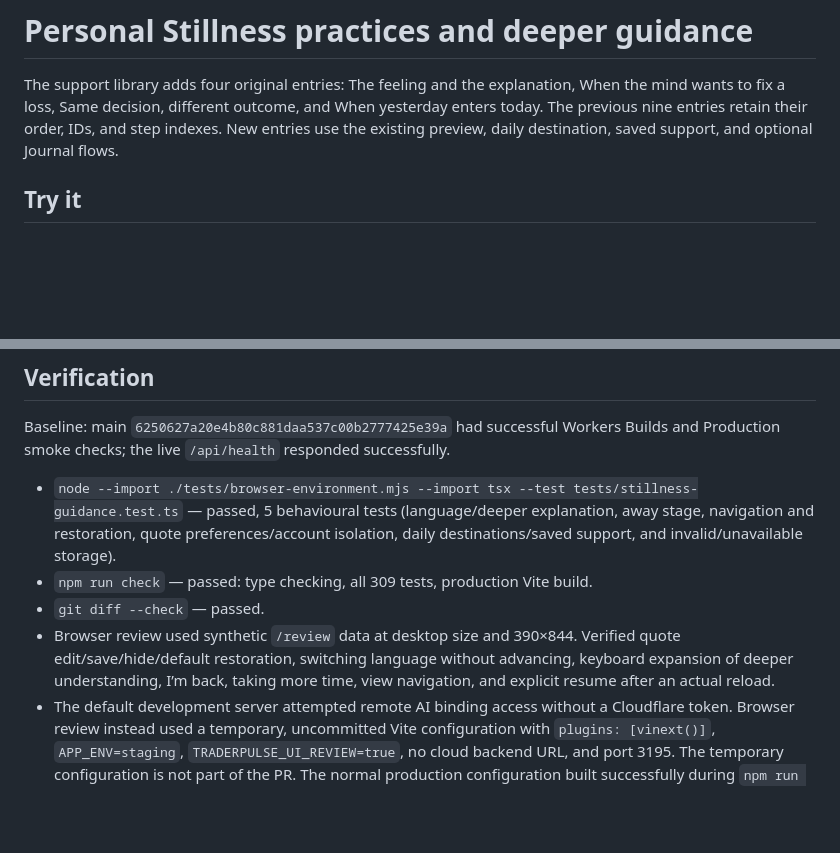
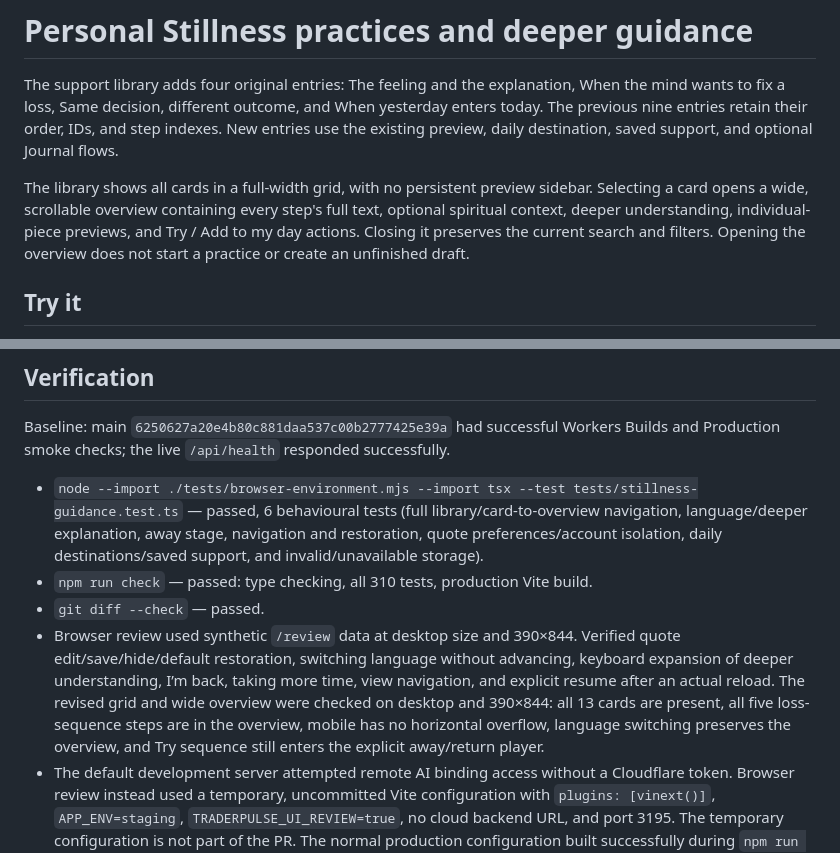
Before and after one commit to ArchesAutomation/StillSignal, a Markdown page: docs/stillness-guidance.md, 2 parts joined by grey strips. Rendered like a GitHub page; blank space fills up the shorter version.

```diff
--- a/docs/stillness-guidance.md
+++ b/docs/stillness-guidance.md
@@ -5,6 +5,12 @@ When the mind wants to fix a loss, Same decision, different outcome, and When
 yesterday enters today. The previous nine entries retain their order, IDs, and
 step indexes. New entries use the existing preview, daily destination, saved
 support, and optional Journal flows.
+
+The library shows all cards in a full-width grid, with no persistent preview sidebar.
+Selecting a card opens a wide, scrollable overview containing every step's full
+text, optional spiritual context, deeper understanding, individual-piece previews,
+and Try / Add to my day actions. Closing it preserves the current search and filters.
+Opening the overview does not start a practice or create an unfinished draft.
 
 ## Try it
 
@@ -58,15 +64,20 @@ Baseline: main `6250627a20e4b80c881daa537c00b2777425e39a` had successful Workers
 Builds and Production smoke checks; the live `/api/health` responded successfully.
 
 - `node --import ./tests/browser-environment.mjs --import tsx --test tests/stillness-guidance.test.ts`
-  — passed, 5 behavioural tests (language/deeper explanation, away stage, navigation
+  — passed, 6 behavioural tests (full library/card-to-overview navigation,
+  language/deeper explanation, away stage, navigation
   and restoration, quote preferences/account isolation, daily destinations/saved
   support, and invalid/unavailable storage).
-- `npm run check` — passed: type checking, all 309 tests, production Vite build.
+- `npm run check` — passed: type checking, all 310 tests, production Vite build.
 - `git diff --check` — passed.
 - Browser review used synthetic `/review` data at desktop size and 390×844.
   Verified quote edit/save/hide/default restoration, switching language without
   advancing, keyboard expansion of deeper understanding, I’m back, taking more
   time, view navigation, and explicit resume after an actual reload.
+  The revised grid and wide overview were checked on desktop and 390×844: all
+  13 cards are present, all five loss-sequence steps are in the overview, mobile
+  has no horizontal overflow, language switching preserves the overview, and
+  Try sequence still enters the explicit away/return player.
 - The default development server attempted remote AI binding access without a
   Cloudflare token. Browser review instead used a temporary, uncommitted Vite
   configuration with `plugins: [vinext()]`, `APP_ENV=staging`,
```
Also changed, not shown: other parts of docs/stillness-guidance.md (+4 -0 lines), docs/stillness-guidance/library-desktop.jpg, docs/stillness-guidance/overview-desktop.jpg (added), docs/stillness-guidance/overview-mobile.jpg (added), 3 other files.
